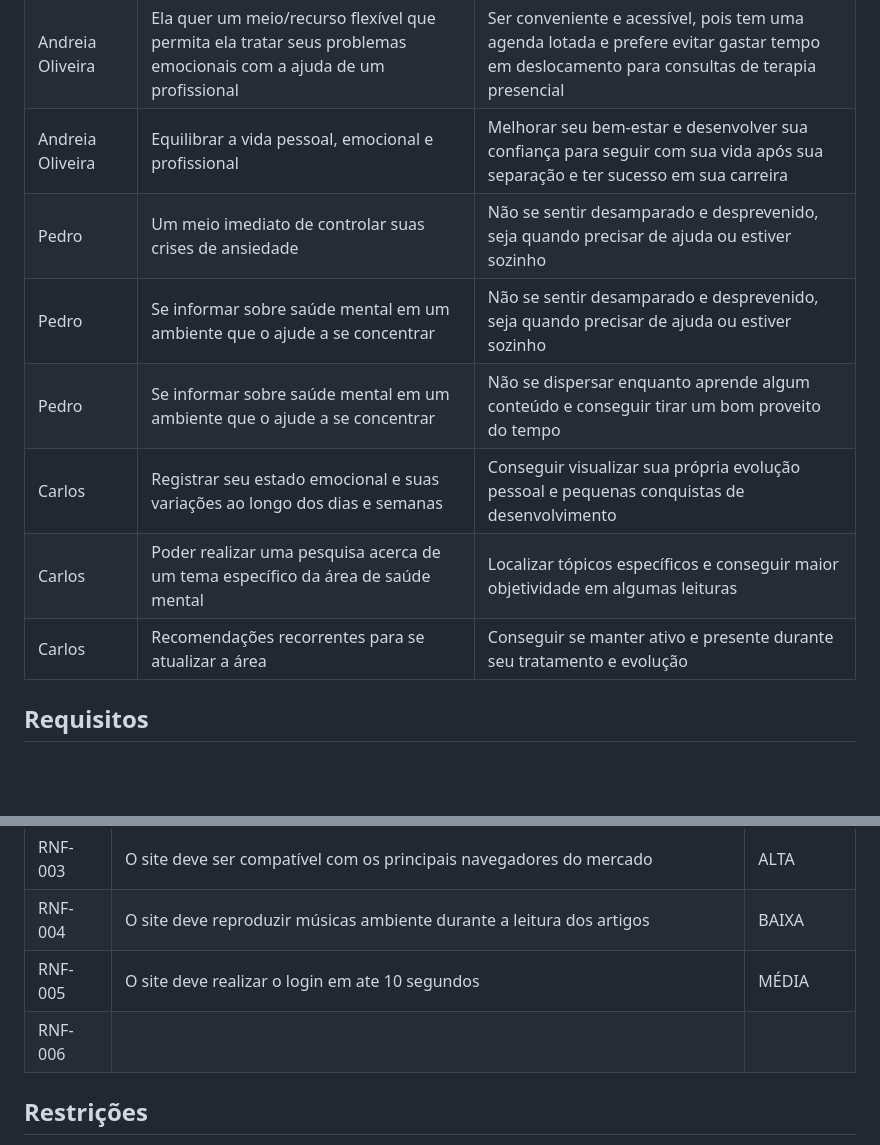
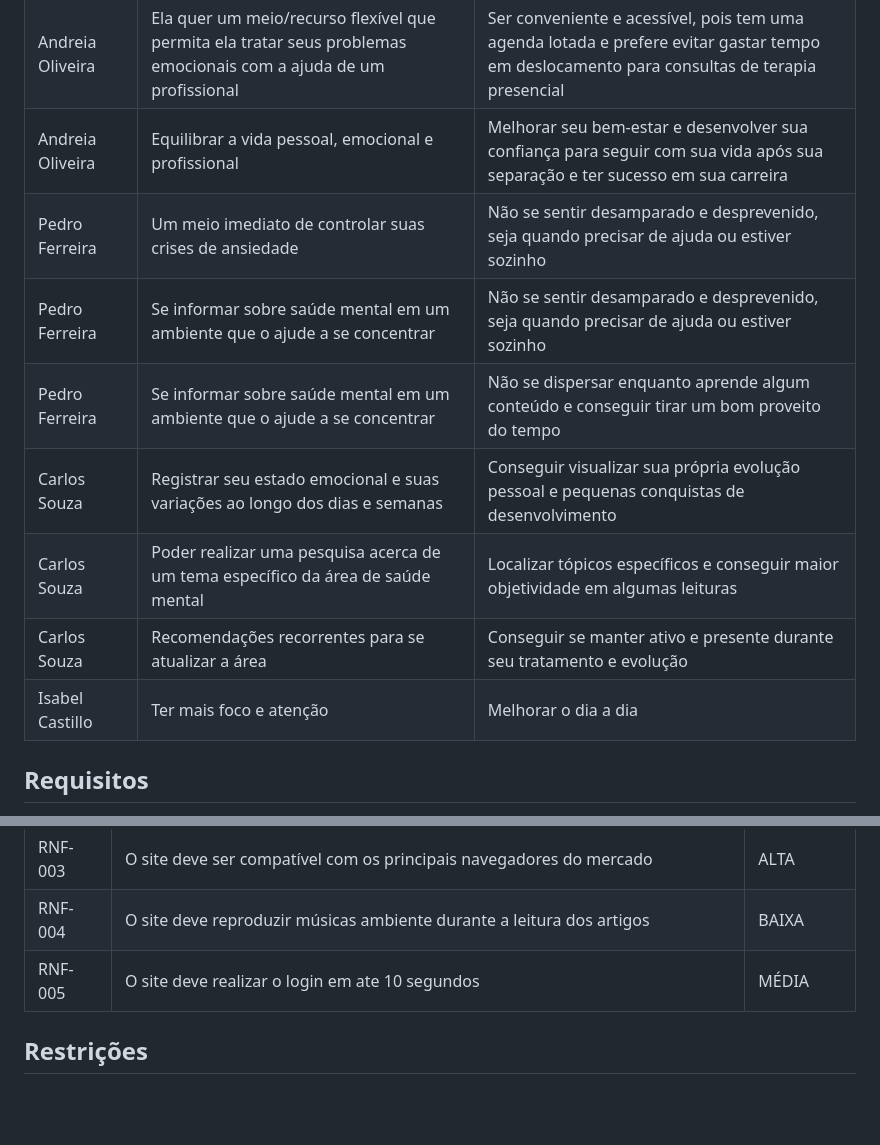
Before and after one commit to ICEI-PUC-Minas-PMV-ADS/Mentally2023, a Markdown page: docs/02-Especificação do Projeto.md, 2 parts joined by grey strips. Rendered like a GitHub page; blank space fills up the shorter version.

```diff
--- a/docs/02-Especificação do Projeto.md
+++ b/docs/02-Especificação do Projeto.md
@@ -33,13 +44,13 @@
 |Andreia Oliveira | Saber sobre estabilidade emocional |Poder ajudar a controlar sua própria ansiedade em momentos de estresse|
 |Andreia Oliveira | Ela quer um meio/recurso flexível que permita ela tratar seus problemas emocionais com a ajuda de um profissional | Ser conveniente e acessível, pois tem uma agenda lotada e prefere evitar gastar tempo em deslocamento para consultas de terapia presencial|
 |Andreia Oliveira | Equilibrar a vida pessoal, emocional e profissional  | Melhorar seu bem-estar e desenvolver sua confiança para seguir com sua vida após sua separação e ter sucesso em sua carreira|
-|Pedro |Um meio imediato de controlar suas crises de ansiedade|Não se sentir desamparado e desprevenido, seja quando precisar de ajuda ou estiver sozinho|
-|Pedro | Se informar sobre saúde mental em um ambiente que o ajude a se concentrar |Não se sentir desamparado e desprevenido, seja quando precisar de ajuda ou estiver sozinho |
-|Pedro |Se informar sobre saúde mental em um ambiente que o ajude a se concentrar |Não se dispersar enquanto aprende algum conteúdo e conseguir tirar um bom proveito do tempo|
-|Carlos | Registrar seu estado emocional e suas variações ao longo dos dias e semanas |Conseguir visualizar sua própria evolução pessoal e pequenas conquistas de desenvolvimento|
-|Carlos |Poder realizar uma pesquisa acerca de um tema específico da área de saúde mental|Localizar tópicos específicos e conseguir maior objetividade em algumas leituras|
-|Carlos |Recomendações recorrentes para se atualizar a área|Conseguir se manter ativo e presente durante seu tratamento e evolução|
-
+|Pedro Ferreira|Um meio imediato de controlar suas crises de ansiedade|Não se sentir desamparado e desprevenido, seja quando precisar de ajuda ou estiver sozinho|
+|Pedro Ferreira| Se informar sobre saúde mental em um ambiente que o ajude a se concentrar |Não se sentir desamparado e desprevenido, seja quando precisar de ajuda ou estiver sozinho |
+|Pedro Ferreira|Se informar sobre saúde mental em um ambiente que o ajude a se concentrar |Não se dispersar enquanto aprende algum conteúdo e conseguir tirar um bom proveito do tempo|
+|Carlos Souza| Registrar seu estado emocional e suas variações ao longo dos dias e semanas |Conseguir visualizar sua própria evolução pessoal e pequenas conquistas de desenvolvimento|
+|Carlos Souza|Poder realizar uma pesquisa acerca de um tema específico da área de saúde mental|Localizar tópicos específicos e conseguir maior objetividade em algumas leituras|
+|Carlos Souza|Recomendações recorrentes para se atualizar a área|Conseguir se manter ativo e presente durante seu tratamento e evolução|
+|Isabel Castillo|Ter mais foco e atenção|Melhorar o dia a dia|
 
 
 ## Requisitos
@@ -72,10 +83,6 @@
 |RNF-003| O site deve ser compatível com os principais navegadores do mercado| ALTA  |
 |RNF-004| O site deve reproduzir músicas ambiente durante a leitura dos artigos | BAIXA  |
 |RNF-005| O site deve realizar o login em ate 10 segundos | MÉDIA  |
-|RNF-006|  |   |
-
-
-
 
 ## Restrições
 
```
Also changed, not shown: other parts of docs/02-Especificação do Projeto.md (+14 -3 lines).
